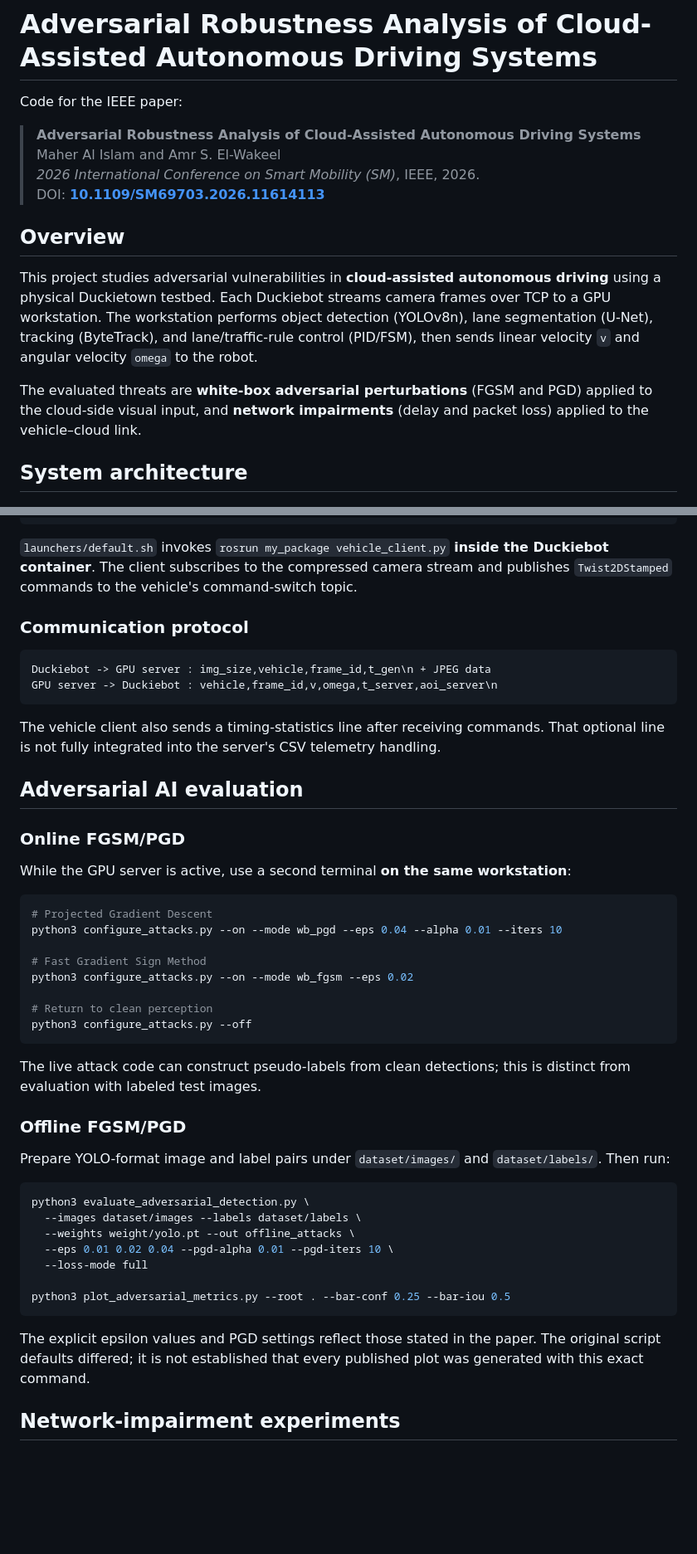
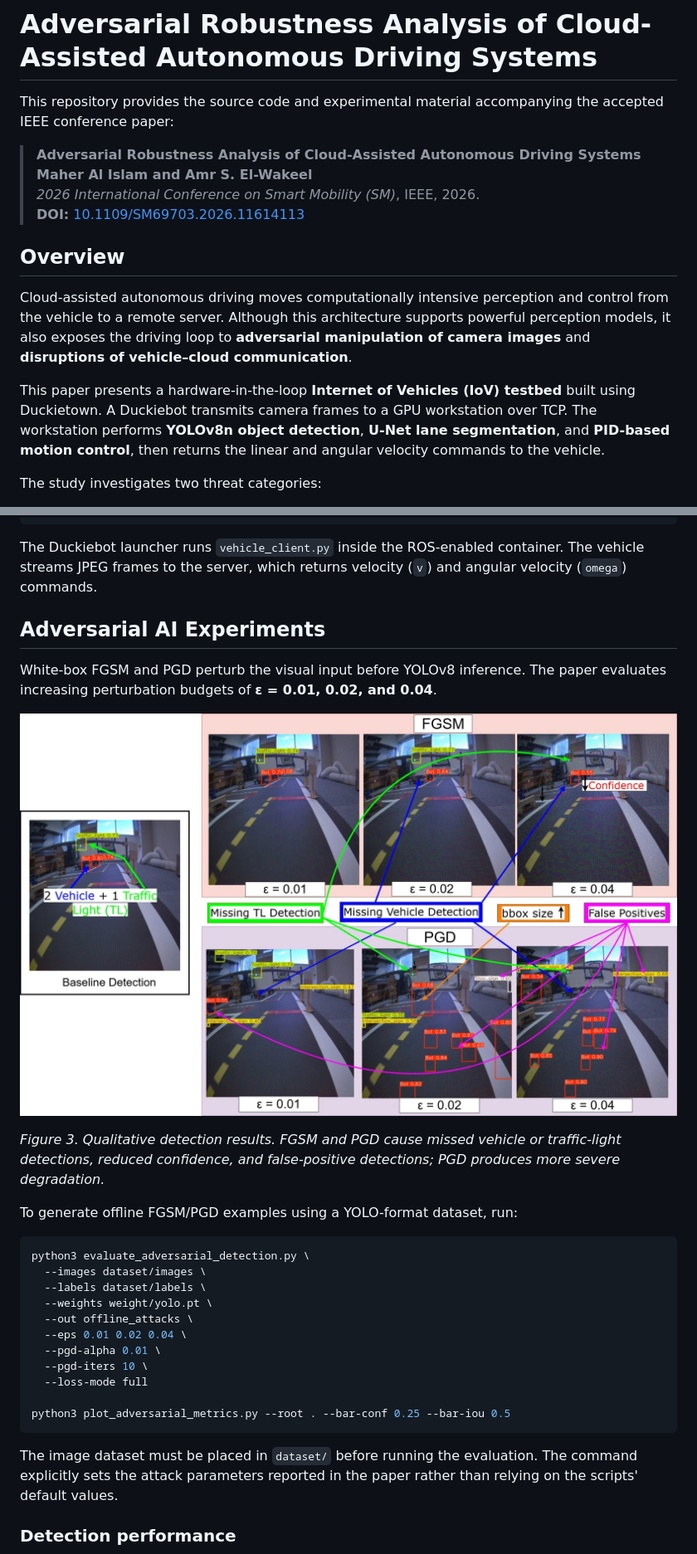
Before and after one commit to ICPS-LAB-WVU/Adversarial-Robustness-Analysis-of-Cloud-Assisted-Autonomous-Driving-Systems, a Markdown page: README.md, 2 parts joined by grey strips. Shown at 83% size. GitHub-like rendering; pictures changed too: figures/fig3_fgsm_pgd_detections.jpg (added); blank space fills up the shorter version.

````diff
--- a/README.md
+++ b/README.md
@@ -1,17 +1,17 @@
 # Adversarial Robustness Analysis of Cloud-Assisted Autonomous Driving Systems
 
-Code for the IEEE paper:
+This repository provides the source code and experimental material accompanying the accepted IEEE conference paper:
 
 > **Adversarial Robustness Analysis of Cloud-Assisted Autonomous Driving Systems**
-> Maher Al Islam and Amr S. El-Wakeel
+> **Maher Al Islam and Amr S. El-Wakeel**
 > *2026 International Conference on Smart Mobility (SM)*, IEEE, 2026.
-> DOI: **[10.1109/SM69703.2026.11614113](https://doi.org/10.1109/SM69703.2026.11614113)**
+> **DOI:** [10.1109/SM69703.2026.11614113](https://doi.org/10.1109/SM69703.2026.11614113)
 
 ## Overview
 
-This project studies adversarial vulnerabilities in **cloud-assisted autonomous driving** using a physical Duckietown testbed. Each Duckiebot streams camera frames over TCP to a GPU workstation. The workstation performs object detection (YOLOv8n), lane segmentation (U-Net), tracking (ByteTrack), and lane/traffic-rule control (PID/FSM), then sends linear velocity `v` and angular velocity `omega` to the robot.
+Cloud-assisted autonomous driving moves computationally intensive perception and control from the vehicle to a remote server. Although this architecture supports powerful perception models, it also exposes the driving loop to **adversarial manipulation of camera images** and **disruptions of vehicle–cloud communication**.
 
-The evaluated threats are **white-box adversarial perturbations** (FGSM and PGD) applied to the cloud-side visual input, and **network impairments** (delay and packet loss) applied to the vehicle–cloud link.
+This paper presents a hardware-in-the-loop **Internet of Vehicles (IoV) testbed** built using Duckietown. A Duckiebot transmits camera frames to a GPU workstation over TCP. The workstation performs **YOLOv8n object detection**, **U-Net lane segmentation**, and **PID-based motion control**, then returns the linear and angular velocity commands to the vehicle.
 
-## System architecture
+The study investigates two threat categories:
 
@@ -128,51 +108,33 @@ dts devel run -H ruks007 -f -- \
   -e GPU_FRAME_RATE
 ```
 
-`launchers/default.sh` invokes `rosrun my_package vehicle_client.py` **inside the Duckiebot container**. The client subscribes to the compressed camera stream and publishes `Twist2DStamped` commands to the vehicle's command-switch topic.
+The Duckiebot launcher runs `vehicle_client.py` inside the ROS-enabled container. The vehicle streams JPEG frames to the server, which returns velocity (`v`) and angular velocity (`omega`) commands.
 
-### Communication protocol
+## Adversarial AI Experiments
 
-```text
-Duckiebot -> GPU server : img_size,vehicle,frame_id,t_gen\n + JPEG data
-GPU server -> Duckiebot : vehicle,frame_id,v,omega,t_server,aoi_server\n
-```
+White-box FGSM and PGD perturb the visual input before YOLOv8 inference. The paper evaluates increasing perturbation budgets of **ε = 0.01, 0.02, and 0.04**.
 
-The vehicle client also sends a timing-statistics line after receiving commands. That optional line is not fully integrated into the server's CSV telemetry handling.
+![Figure 3: Clean, FGSM, and PGD detections at increasing perturbation budgets.](figures/fig3_fgsm_pgd_detections.jpg)
 
-## Adversarial AI evaluation
+*Figure 3. Qualitative detection results. FGSM and PGD cause missed vehicle or traffic-light detections, reduced confidence, and false-positive detections; PGD produces more severe degradation.*
 
-### Online FGSM/PGD
-
-While the GPU server is active, use a second terminal **on the same workstation**:
-
-```bash
-# Projected Gradient Descent
-python3 configure_attacks.py --on --mode wb_pgd --eps 0.04 --alpha 0.01 --iters 10
-
-# Fast Gradient Sign Method
-python3 configure_attacks.py --on --mode wb_fgsm --eps 0.02
-
-# Return to clean perception
-python3 configure_attacks.py --off
-```
-
-The live attack code can construct pseudo-labels from clean detections; this is distinct from evaluation with labeled test images.
-
-### Offline FGSM/PGD
-
-Prepare YOLO-format image and label pairs under `dataset/images/` and `dataset/labels/`. Then run:
+To generate offline FGSM/PGD examples using a YOLO-format dataset, run:
 
 ```bash
 python3 evaluate_adversarial_detection.py \
-  --images dataset/images --labels dataset/labels \
-  --weights weight/yolo.pt --out offline_attacks \
-  --eps 0.01 0.02 0.04 --pgd-alpha 0.01 --pgd-iters 10 \
+  --images dataset/images \
+  --labels dataset/labels \
+  --weights weight/yolo.pt \
+  --out offline_attacks \
+  --eps 0.01 0.02 0.04 \
+  --pgd-alpha 0.01 \
+  --pgd-iters 10 \
   --loss-mode full
 
 python3 plot_adversarial_metrics.py --root . --bar-conf 0.25 --bar-iou 0.5
 ```
 
-The explicit epsilon values and PGD settings reflect those stated in the paper. The original script defaults differed; it is not established that every published plot was generated with this exact command.
+The image dataset must be placed in `dataset/` before running the evaluation. The command explicitly sets the attack parameters reported in the paper rather than relying on the scripts' default values.
 
-## Network-impairment experiments
+### Detection performance
 
````
Also changed, not shown: other parts of README.md (+105 -94 lines), figures/fig1_system_architecture.jpg (added), figures/fig4_precision_recall.png (added), figures/fig6_network_trajectories.jpg (added).
